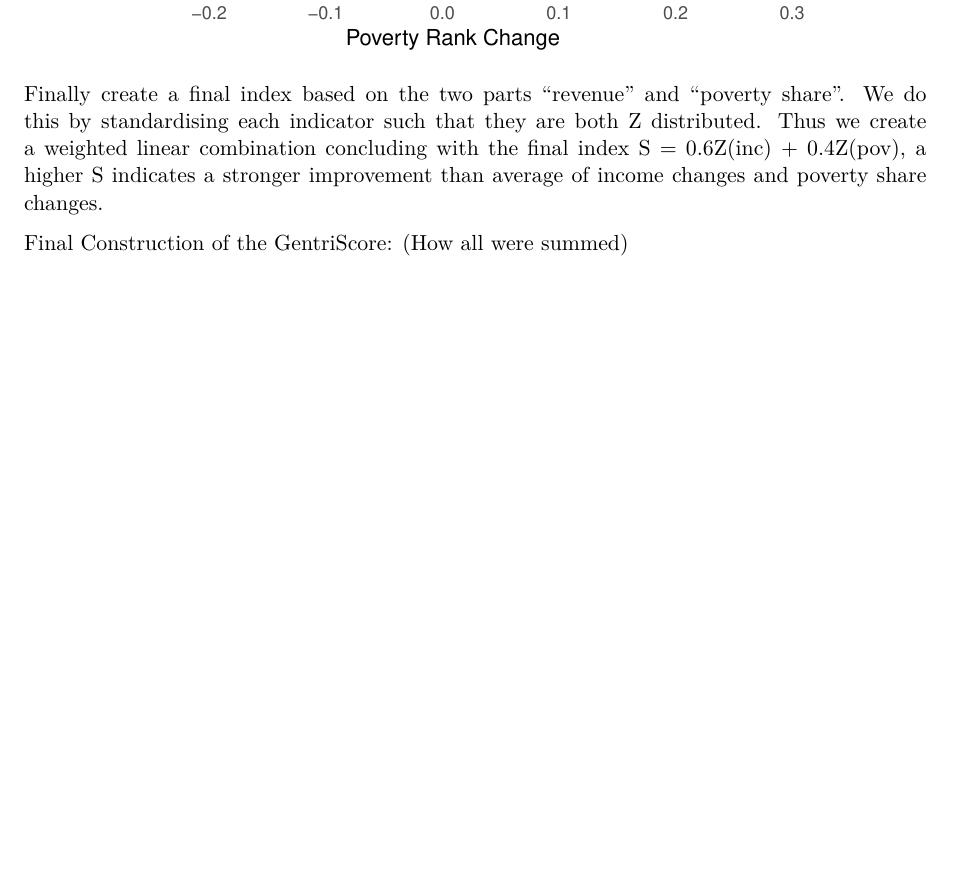
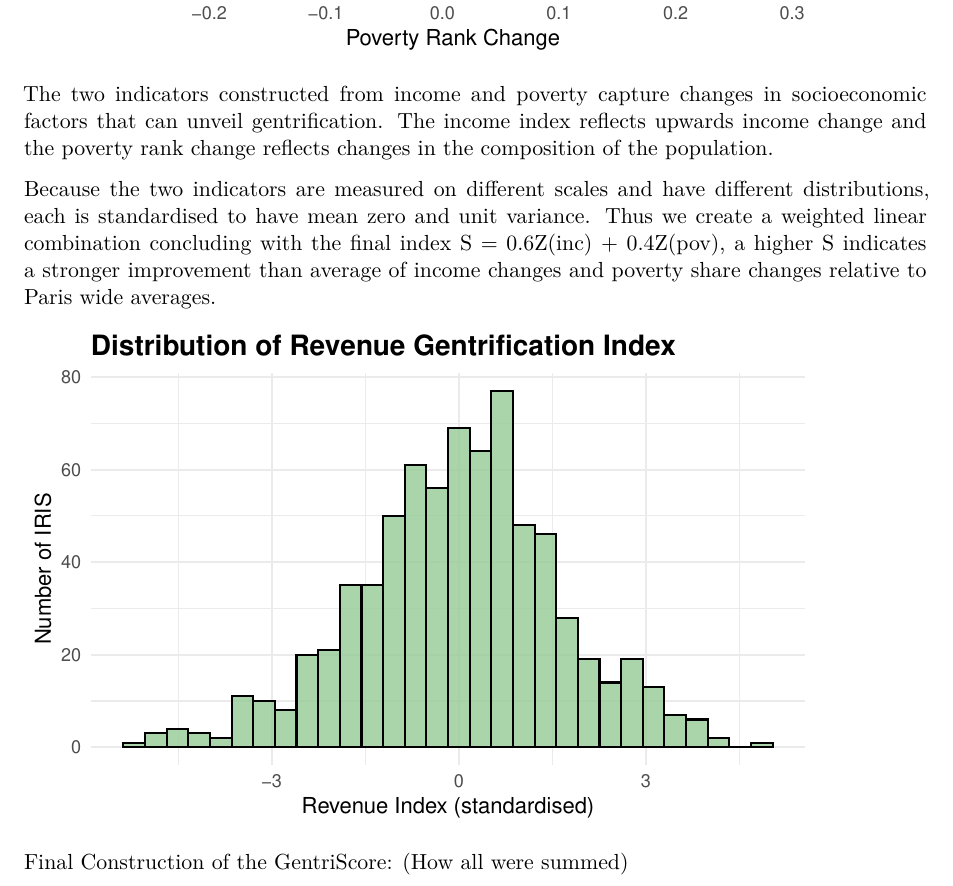
Before and after one commit to bondrzr/Paris-Gentrification-ProjectDM, a Quarto document (Final_Presentation.qmd): part of page 5 of 5 before the commit and part of page 5 of 6 after it, cut so that both start at the same text, the shorter picture padded with empty space. Rendered offline with R 4.5, knitr and Pandoc in place of Quarto, then LaTeX, with nearby package versions.

Commit message:
More additions to the filosofi indicator and more representations!!

````diff
--- a/Final_Presentation.qmd
+++ b/Final_Presentation.qmd
@@ -142,4 +142,11 @@ ggplot(index_rev, aes(x = poverty_rank_change)) +
 ```
 
 
-Finally create a final index based on the two parts "revenue" and "poverty share". We do this by standardising each indicator such that they are both Z distributed. Thus we create a weighted linear combination concluding with the final index S = 0.6Z(inc) + 0.4Z(pov), a higher S indicates a stronger improvement than average of income changes and poverty share changes.
+The two indicators constructed from income and poverty capture changes in socioeconomic factors that can unveil gentrification. The income index reflects upwards income change and the poverty rank change reflects changes in the composition of the population.
+
+Because the two indicators are measured on different scales and have different distributions, each is standardised to have mean zero and unit variance. Thus we create a weighted linear combination concluding with the final index S = 0.6Z(inc) + 0.4Z(pov), a higher S indicates a stronger improvement than average of income changes and poverty share changes relative to Paris wide averages.
+
+```{r}
+#| echo: false
+#| message: false
+#| warning: false
@@ -145,0 +156,3 @@ Finally create a final index based on the two parts "revenue" and "poverty share
+  labs(title="Distribution of Revenue Gentrification Index",
+       x="Revenue Index (standardised)",
+       y="Number of IRIS")+
````
Also changed, not shown: Final_Presentation.pdf, Final_Presentation.qmd (8 more changed lines).
